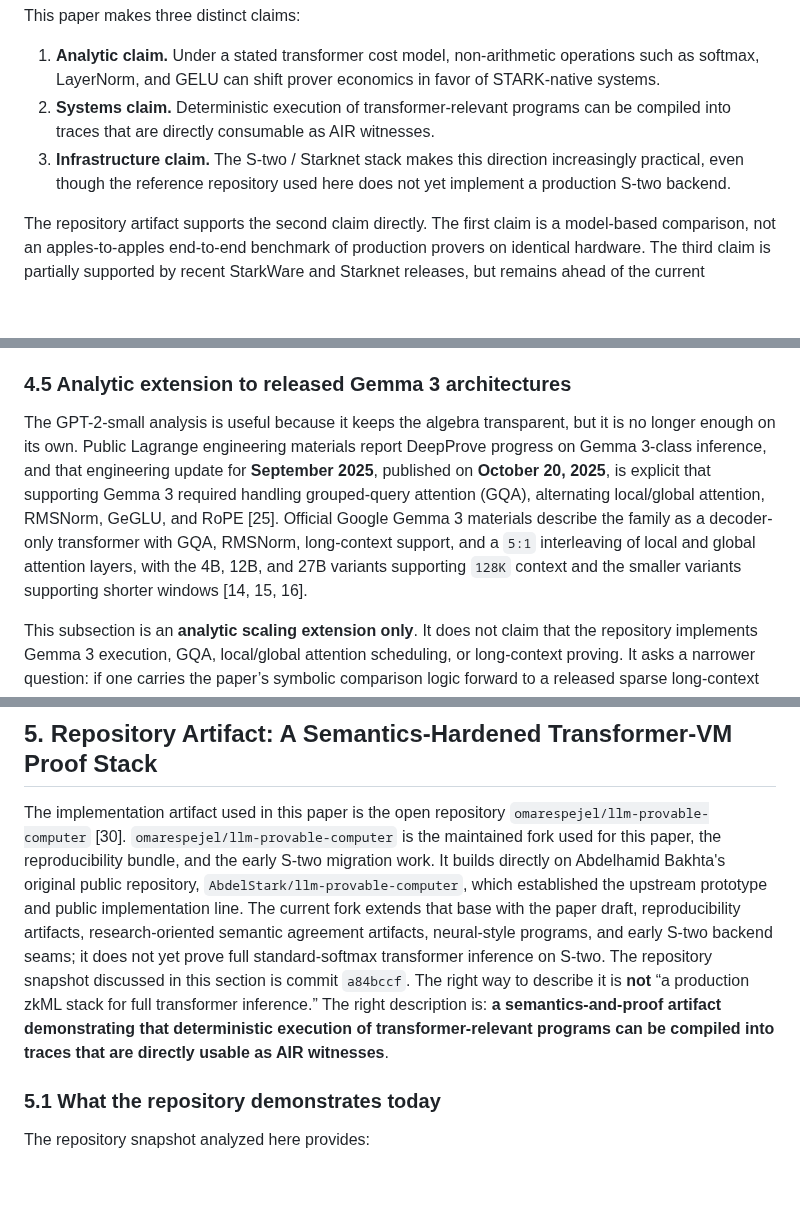
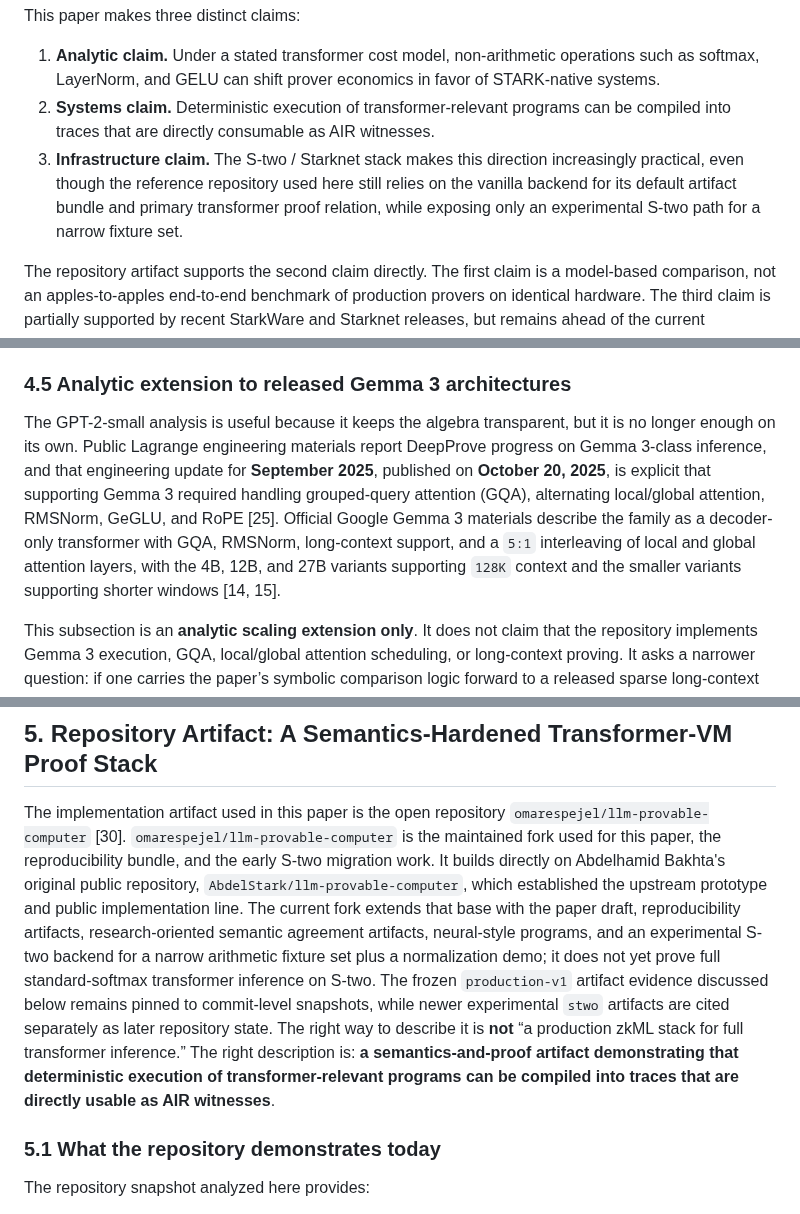
Before and after one commit to omarespejel/llm-provable-computer, a Markdown page: docs/paper/stark-transformer-alignment-2026.md, 3 parts joined by grey strips. Drawn GitHub-style; blank space fills up the shorter version.

Commit message:
Tighten paper S-two consistency

```diff
--- a/docs/paper/stark-transformer-alignment-2026.md
+++ b/docs/paper/stark-transformer-alignment-2026.md
@@ -26,7 +26,7 @@ This paper makes three distinct claims:
 
 1. **Analytic claim.** Under a stated transformer cost model, non-arithmetic operations such as softmax, LayerNorm, and GELU can shift prover economics in favor of STARK-native systems.
 2. **Systems claim.** Deterministic execution of transformer-relevant programs can be compiled into traces that are directly consumable as AIR witnesses.
-3. **Infrastructure claim.** The S-two / Starknet stack makes this direction increasingly practical, even though the reference repository used here does not yet implement a production S-two backend.
+3. **Infrastructure claim.** The S-two / Starknet stack makes this direction increasingly practical, even though the reference repository used here still relies on the vanilla backend for its default artifact bundle and primary transformer proof relation, while exposing only an experimental S-two path for a narrow fixture set.
 
 The repository artifact supports the second claim directly. The first claim is a model-based comparison, not an apples-to-apples end-to-end benchmark of production provers on identical hardware. The third claim is partially supported by recent StarkWare and Starknet releases, but remains ahead of the current repository implementation. The paper therefore aims to be a rigorous architecture-and-systems thesis, not a final empirical verdict on STARK versus SNARK transformer proving.
 
@@ -215,7 +215,7 @@ Threats to validity for this section are therefore concentrated in four places:
 
 ### 4.5 Analytic extension to released Gemma 3 architectures
 
-The GPT-2-small analysis is useful because it keeps the algebra transparent, but it is no longer enough on its own. Public Lagrange engineering materials report DeepProve progress on Gemma 3-class inference, and that engineering update for **September 2025**, published on **October 20, 2025**, is explicit that supporting Gemma 3 required handling grouped-query attention (GQA), alternating local/global attention, RMSNorm, GeGLU, and RoPE [25]. Official Google Gemma 3 materials describe the family as a decoder-only transformer with GQA, RMSNorm, long-context support, and a `5:1` interleaving of local and global attention layers, with the 4B, 12B, and 27B variants supporting `128K` context and the smaller variants supporting shorter windows [14, 15, 16].
+The GPT-2-small analysis is useful because it keeps the algebra transparent, but it is no longer enough on its own. Public Lagrange engineering materials report DeepProve progress on Gemma 3-class inference, and that engineering update for **September 2025**, published on **October 20, 2025**, is explicit that supporting Gemma 3 required handling grouped-query attention (GQA), alternating local/global attention, RMSNorm, GeGLU, and RoPE [25]. Official Google Gemma 3 materials describe the family as a decoder-only transformer with GQA, RMSNorm, long-context support, and a `5:1` interleaving of local and global attention layers, with the 4B, 12B, and 27B variants supporting `128K` context and the smaller variants supporting shorter windows [14, 15].
 
 This subsection is an **analytic scaling extension only**. It does not claim that the repository implements Gemma 3 execution, GQA, local/global attention scheduling, or long-context proving. It asks a narrower question: if one carries the paper’s symbolic comparison logic forward to a released sparse long-context architecture, does the qualitative divergence still persist?
 
@@ -254,7 +254,7 @@ For reproducibility, Figure 1 is generated by the repository's Section 4 figure
 
 ## 5. Repository Artifact: A Semantics-Hardened Transformer-VM Proof Stack
 
-The implementation artifact used in this paper is the open repository `omarespejel/llm-provable-computer` [30]. `omarespejel/llm-provable-computer` is the maintained fork used for this paper, the reproducibility bundle, and the early S-two migration work. It builds directly on Abdelhamid Bakhta's original public repository, `AbdelStark/llm-provable-computer`, which established the upstream prototype and public implementation line. The current fork extends that base with the paper draft, reproducibility artifacts, research-oriented semantic agreement artifacts, neural-style programs, and early S-two backend seams; it does not yet prove full standard-softmax transformer inference on S-two. The repository snapshot discussed in this section is commit `a84bccf`. The right way to describe it is **not** “a production zkML stack for full transformer inference.” The right description is: **a semantics-and-proof artifact demonstrating that deterministic execution of transformer-relevant programs can be compiled into traces that are directly usable as AIR witnesses**.
+The implementation artifact used in this paper is the open repository `omarespejel/llm-provable-computer` [30]. `omarespejel/llm-provable-computer` is the maintained fork used for this paper, the reproducibility bundle, and the early S-two migration work. It builds directly on Abdelhamid Bakhta's original public repository, `AbdelStark/llm-provable-computer`, which established the upstream prototype and public implementation line. The current fork extends that base with the paper draft, reproducibility artifacts, research-oriented semantic agreement artifacts, neural-style programs, and an experimental S-two backend for a narrow arithmetic fixture set plus a normalization demo; it does not yet prove full standard-softmax transformer inference on S-two. The frozen `production-v1` artifact evidence discussed below remains pinned to commit-level snapshots, while newer experimental `stwo` artifacts are cited separately as later repository state. The right way to describe it is **not** “a production zkML stack for full transformer inference.” The right description is: **a semantics-and-proof artifact demonstrating that deterministic execution of transformer-relevant programs can be compiled into traces that are directly usable as AIR witnesses**.
 
 ### 5.1 What the repository demonstrates today
 
```
Also changed, not shown: other parts of docs/paper/stark-transformer-alignment-2026.md (+3 -3 lines), docs/paper/appendix-scaling-companion.md (+1 -1 lines), docs/paper/appendix-system-comparison.md (+4 -4 lines).
